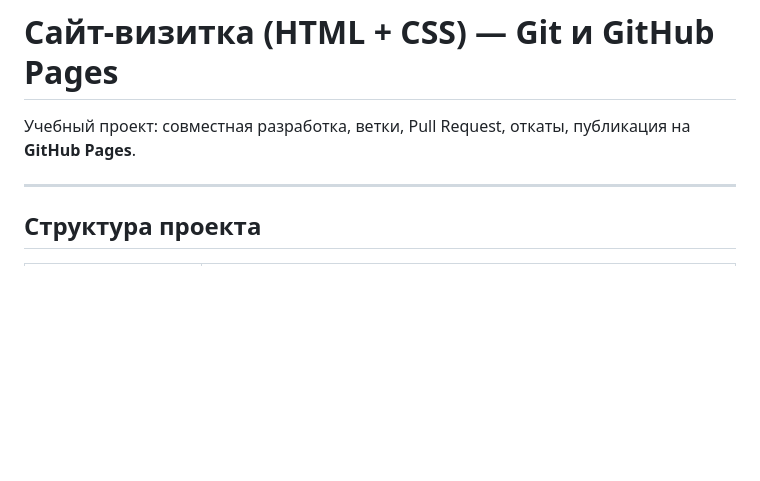
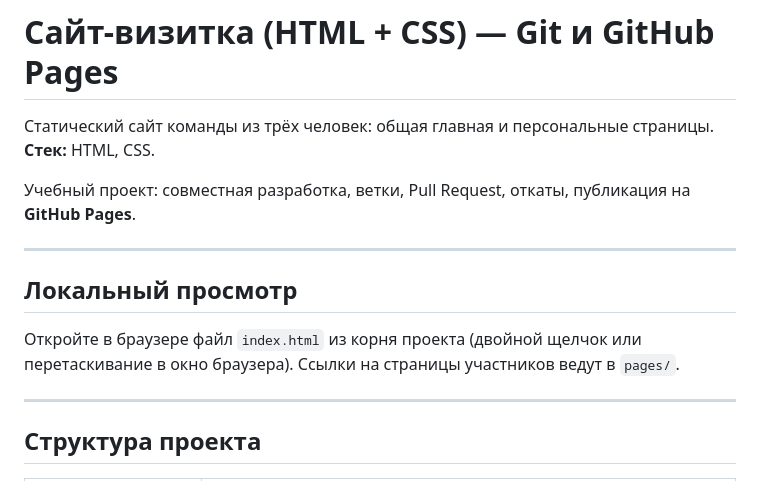
Before and after one commit to Dorlian/-, a Markdown page: README.md, the part around the change. Rendered like a GitHub page; blank space fills up the shorter version.

Commit message:
docs: уточнение описания и локального просмотра в README
Made-with: Cursor

```diff
--- a/README.md
+++ b/README.md
@@ -1,6 +1,14 @@
 # Сайт-визитка (HTML + CSS) — Git и GitHub Pages
 
+Статический сайт команды из трёх человек: общая главная и персональные страницы. **Стек:** HTML, CSS.
+
 Учебный проект: совместная разработка, ветки, Pull Request, откаты, публикация на **GitHub Pages**.
+
+---
+
+## Локальный просмотр
+
+Откройте в браузере файл `index.html` из корня проекта (двойной щелчок или перетаскивание в окно браузера). Ссылки на страницы участников ведут в `pages/`.
 
 ---
 
```
